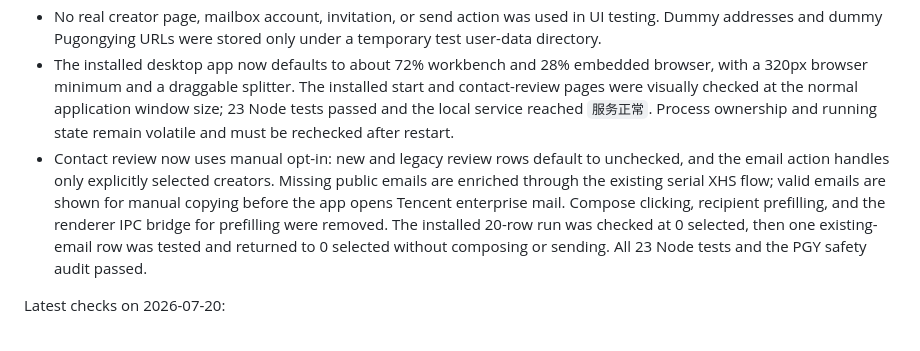
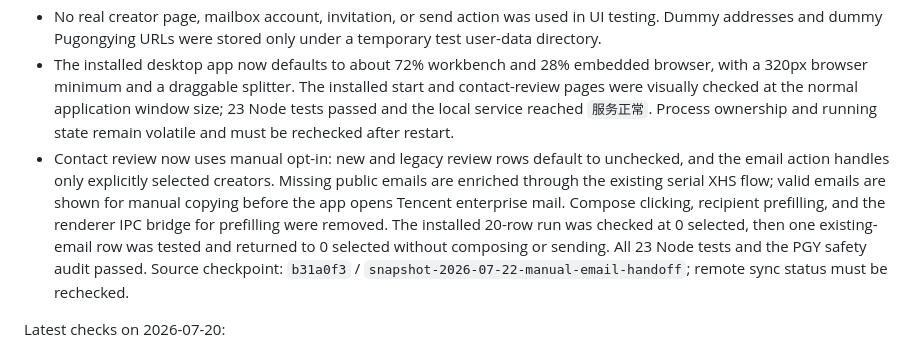
Before and after one commit to toastphoto/xhs-pgy-data-collector, a Markdown page: docs/project_memory/ACTIVE_CONTEXT.md, the part around the change. Drawn GitHub-style.

Commit message:
docs: record manual email handoff checkpoint

```diff
--- a/docs/project_memory/ACTIVE_CONTEXT.md
+++ b/docs/project_memory/ACTIVE_CONTEXT.md
@@ -111,7 +111,7 @@ Latest checks on 2026-07-22:
 - The official Tencent enterprise-mail landing page resolved to `https://work.weixin.qq.com/mail/` in an isolated Electron profile. Login state, post-login DOM, recipient tokens, and account-specific verification remain volatile and require a user-authorized live check.
 - No real creator page, mailbox account, invitation, or send action was used in UI testing. Dummy addresses and dummy Pugongying URLs were stored only under a temporary test user-data directory.
 - The installed desktop app now defaults to about 72% workbench and 28% embedded browser, with a 320px browser minimum and a draggable splitter. The installed start and contact-review pages were visually checked at the normal application window size; 23 Node tests passed and the local service reached `服务正常`. Process ownership and running state remain volatile and must be rechecked after restart.
-- Contact review now uses manual opt-in: new and legacy review rows default to unchecked, and the email action handles only explicitly selected creators. Missing public emails are enriched through the existing serial XHS flow; valid emails are shown for manual copying before the app opens Tencent enterprise mail. Compose clicking, recipient prefilling, and the renderer IPC bridge for prefilling were removed. The installed 20-row run was checked at 0 selected, then one existing-email row was tested and returned to 0 selected without composing or sending. All 23 Node tests and the PGY safety audit passed.
+- Contact review now uses manual opt-in: new and legacy review rows default to unchecked, and the email action handles only explicitly selected creators. Missing public emails are enriched through the existing serial XHS flow; valid emails are shown for manual copying before the app opens Tencent enterprise mail. Compose clicking, recipient prefilling, and the renderer IPC bridge for prefilling were removed. The installed 20-row run was checked at 0 selected, then one existing-email row was tested and returned to 0 selected without composing or sending. All 23 Node tests and the PGY safety audit passed. Source checkpoint: `b31a0f3` / `snapshot-2026-07-22-manual-email-handoff`; remote sync status must be rechecked.
 
 Latest checks on 2026-07-20:
 
```
